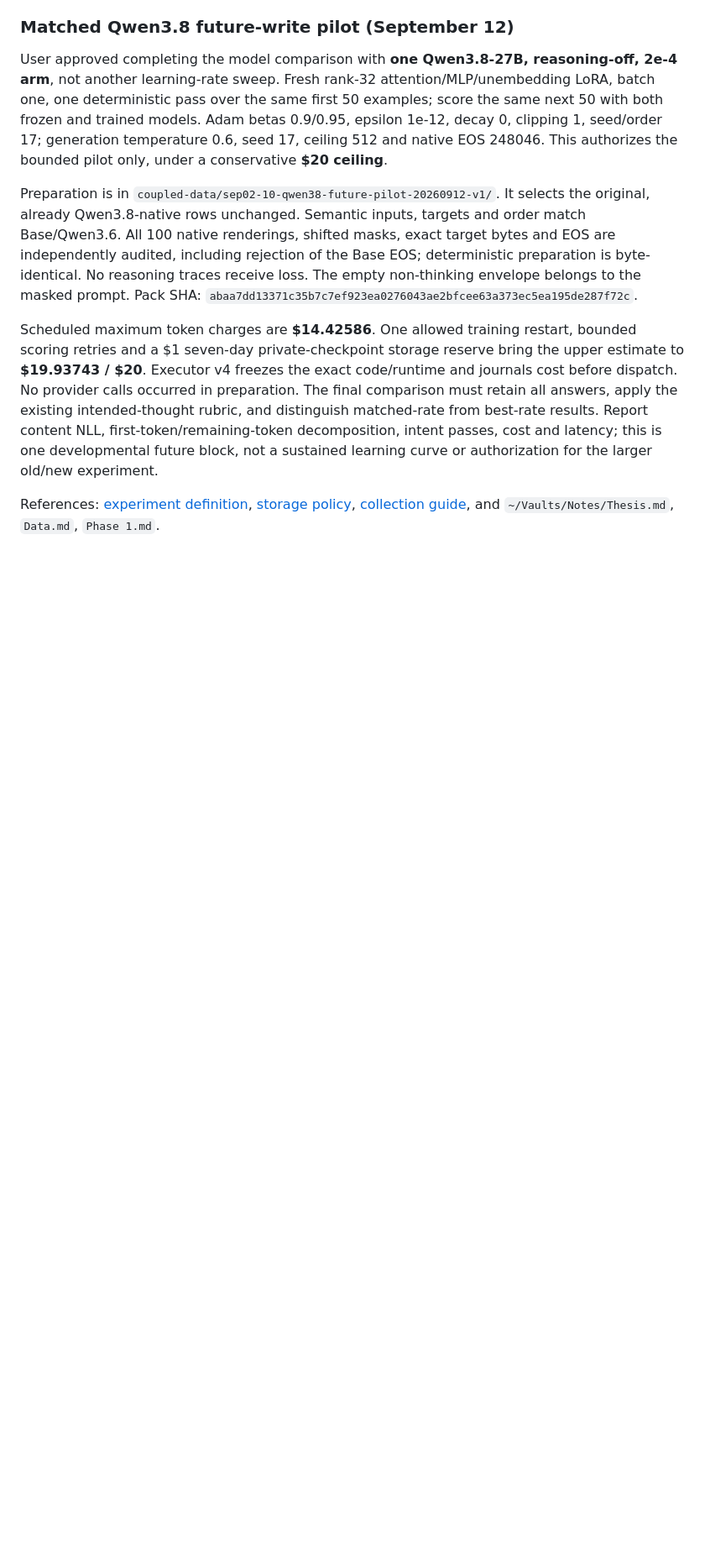
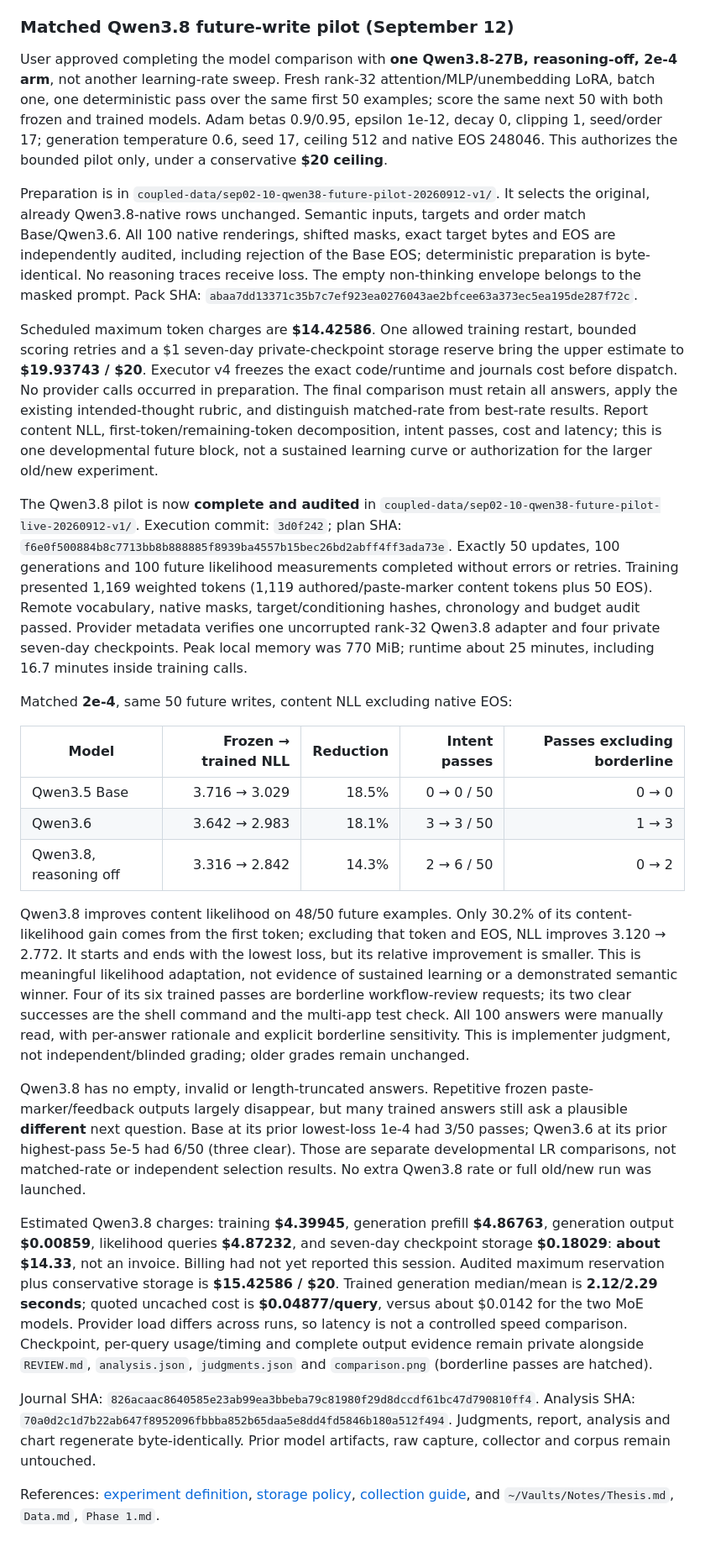
Before and after one commit to handsdiff/coupled, a Markdown page: checkpoint.md, the part around the change. Shown at 84% size. GitHub-like rendering; blank space fills up the shorter version.

Commit message:
Record audited three-model future-write pilot results

```diff
--- a/checkpoint.md
+++ b/checkpoint.md
@@ -446,6 +446,59 @@ Report content NLL, first-token/remaining-token decomposition, intent passes,
 cost and latency; this is one developmental future block, not a sustained
 learning curve or authorization for the larger old/new experiment.
 
+The Qwen3.8 pilot is now **complete and audited** in
+`coupled-data/sep02-10-qwen38-future-pilot-live-20260912-v1/`.
+Execution commit: `3d0f242`; plan SHA:
+`f6e0f500884b8c7713bb8b888885f8939ba4557b15bec26bd2abff4ff3ada73e`.
+Exactly 50 updates, 100 generations and 100 future likelihood measurements
+completed without errors or retries. Training presented 1,169 weighted tokens
+(1,119 authored/paste-marker content tokens plus 50 EOS). Remote vocabulary,
+native masks, target/conditioning hashes, chronology and budget audit passed.
+Provider metadata verifies one uncorrupted rank-32 Qwen3.8 adapter and four
+private seven-day checkpoints. Peak local memory was 770 MiB; runtime about
+25 minutes, including 16.7 minutes inside training calls.
+
+Matched **2e-4**, same 50 future writes, content NLL excluding native EOS:
+
+| Model | Frozen → trained NLL | Reduction | Intent passes | Passes excluding borderline |
+|---|---:|---:|---:|---:|
+| Qwen3.5 Base | 3.716 → 3.029 | 18.5% | 0 → 0 / 50 | 0 → 0 |
+| Qwen3.6 | 3.642 → 2.983 | 18.1% | 3 → 3 / 50 | 1 → 3 |
+| Qwen3.8, reasoning off | 3.316 → 2.842 | 14.3% | 2 → 6 / 50 | 0 → 2 |
+
+Qwen3.8 improves content likelihood on 48/50 future examples. Only 30.2% of its
+content-likelihood gain comes from the first token; excluding that token and EOS,
+NLL improves 3.120 → 2.772. It starts and ends with the lowest loss, but its relative
+improvement is smaller. This is meaningful likelihood adaptation, not evidence
+of sustained learning or a demonstrated semantic winner. Four of its six trained
+passes are borderline workflow-review requests; its two clear successes are the
+shell command and the multi-app test check. All 100 answers were manually read,
+with per-answer rationale and explicit borderline sensitivity. This is implementer
+judgment, not independent/blinded grading; older grades remain unchanged.
+
+Qwen3.8 has no empty, invalid or length-truncated answers. Repetitive frozen
+paste-marker/feedback outputs largely disappear, but many trained answers still
+ask a plausible **different** next question. Base at its prior lowest-loss 1e-4
+had 3/50 passes; Qwen3.6 at its prior highest-pass 5e-5 had 6/50 (three clear).
+Those are separate developmental LR comparisons, not matched-rate or independent
+selection results. No extra Qwen3.8 rate or full old/new run was launched.
+
+Estimated Qwen3.8 charges: training **$4.39945**, generation prefill **$4.86763**,
+generation output **$0.00859**, likelihood queries **$4.87232**, and seven-day
+checkpoint storage **$0.18029**: **about $14.33**, not an invoice. Billing had not
+yet reported this session. Audited maximum reservation plus conservative storage
+is **$15.42586 / $20**. Trained generation median/mean is **2.12/2.29 seconds**;
+quoted uncached cost is **$0.04877/query**, versus about $0.0142 for the two MoE
+models. Provider load differs across runs, so latency is not a controlled speed
+comparison. Checkpoint, per-query usage/timing and complete output evidence remain
+private alongside `REVIEW.md`, `analysis.json`, `judgments.json` and
+`comparison.png` (borderline passes are hatched).
+
+Journal SHA: `826acaac8640585e23ab99ea3bbeba79c81980f29d8dccdf61bc47d790810ff4`.
+Analysis SHA: `70a0d2c1d7b22ab647f8952096fbbba852b65daa5e8dd4fd5846b180a512f494`.
+Judgments, report, analysis and chart regenerate byte-identically. Prior model
+artifacts, raw capture, collector and corpus remain untouched.
+
 References: [experiment definition](PIPELINE-COMPARISON.md),
 [storage policy](STORAGE.md), [collection guide](COLLECTION_GUIDE.md), and
 `~/Vaults/Notes/Thesis.md`, `Data.md`, `Phase 1.md`.
```
